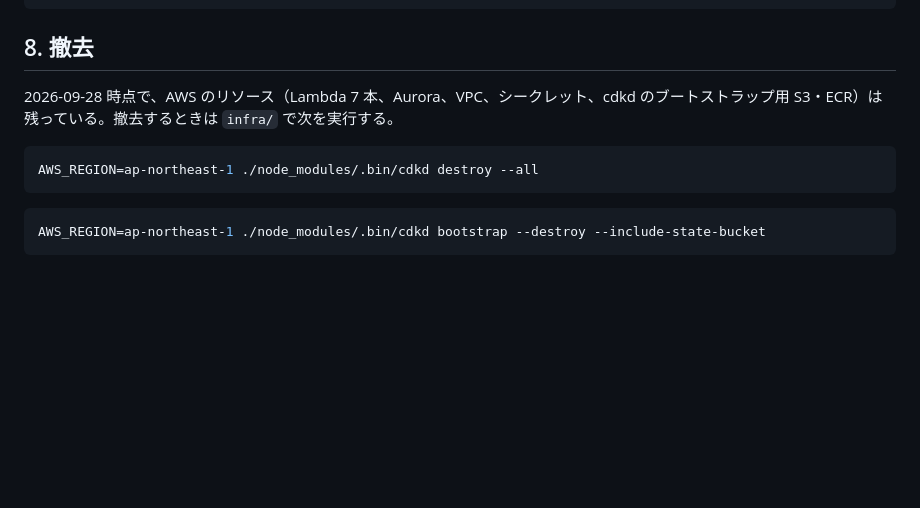
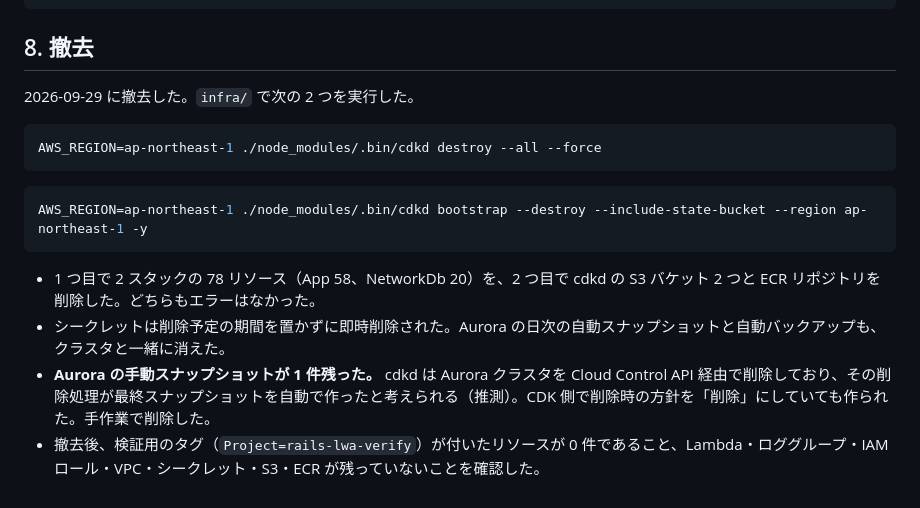
Before and after one commit to kuracchi-enj/rails-on-lambda-web-adapter, a Markdown page: RESULT.md, the part around the change. Drawn GitHub-style; blank space fills up the shorter version.

Commit message:
AWS リソースの撤去結果を記録

````diff
--- a/RESULT.md
+++ b/RESULT.md
@@ -288,12 +288,17 @@ python3 -B bench/aggregate.py
 
 ## 8. 撤去
 
-2026-09-28 時点で、AWS のリソース（Lambda 7 本、Aurora、VPC、シークレット、cdkd のブートストラップ用 S3・ECR）は残っている。撤去するときは `infra/` で次を実行する。
+2026-09-29 に撤去した。`infra/` で次の 2 つを実行した。
 
 ```bash
-AWS_REGION=ap-northeast-1 ./node_modules/.bin/cdkd destroy --all
+AWS_REGION=ap-northeast-1 ./node_modules/.bin/cdkd destroy --all --force
 ```
 
 ```bash
-AWS_REGION=ap-northeast-1 ./node_modules/.bin/cdkd bootstrap --destroy --include-state-bucket
+AWS_REGION=ap-northeast-1 ./node_modules/.bin/cdkd bootstrap --destroy --include-state-bucket --region ap-northeast-1 -y
 ```
+
+- 1 つ目で 2 スタックの 78 リソース（App 58、NetworkDb 20）を、2 つ目で cdkd の S3 バケット 2 つと ECR リポジトリを削除した。どちらもエラーはなかった。
+- シークレットは削除予定の期間を置かずに即時削除された。Aurora の日次の自動スナップショットと自動バックアップも、クラスタと一緒に消えた。
+- **Aurora の手動スナップショットが 1 件残った。** cdkd は Aurora クラスタを Cloud Control API 経由で削除しており、その削除処理が最終スナップショットを自動で作ったと考えられる（推測）。CDK 側で削除時の方針を「削除」にしていても作られた。手作業で削除した。
+- 撤去後、検証用のタグ（`Project=rails-lwa-verify`）が付いたリソースが 0 件であること、Lambda・ロググループ・IAM ロール・VPC・シークレット・S3・ECR が残っていないことを確認した。
````
Also changed, not shown: MANIFEST.md (+3 -1 lines).
